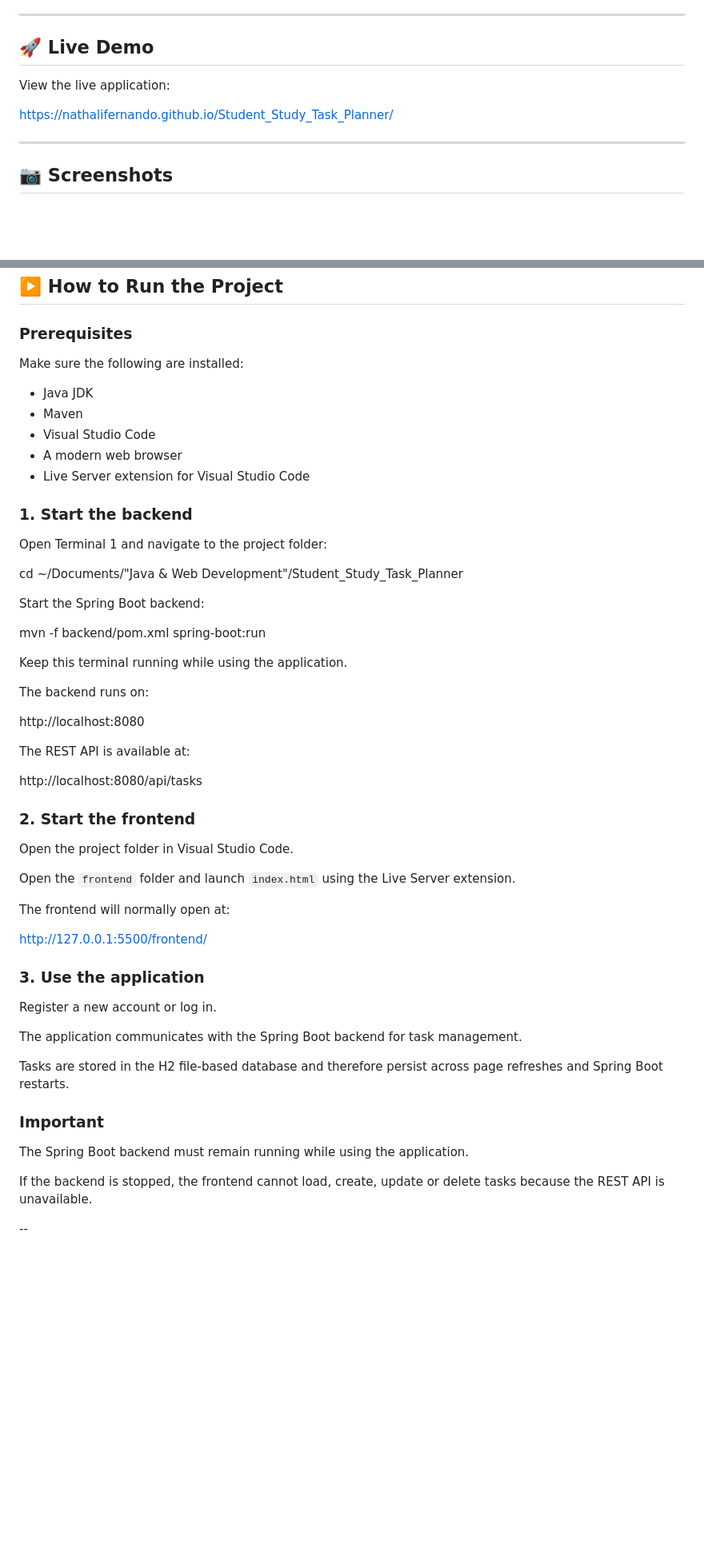
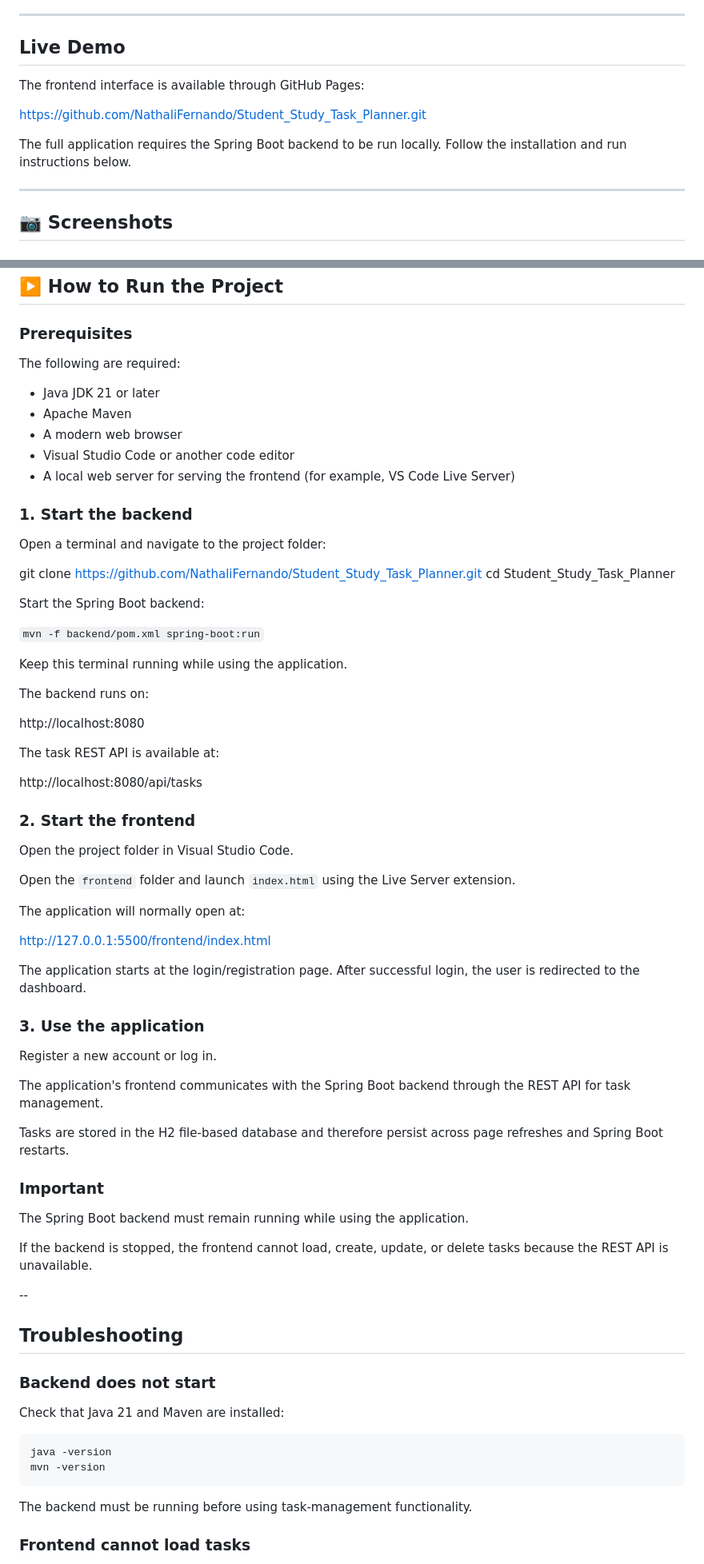
Before and after one commit to NathaliFernando/Student_Study_Task_Planner, a Markdown page: README.md, 2 parts joined by grey strips. Shown at 80% size. Drawn GitHub-style; blank space fills up the shorter version.

Commit message:
Update final README

````diff
--- a/README.md
+++ b/README.md
@@ -9,11 +9,13 @@ The application enables users to manage assignments, exams, quizzes, and study s
 
 ---
 
-## 🚀 Live Demo
+## Live Demo
 
-View the live application:
+The frontend interface is available through GitHub Pages:
 
-https://nathalifernando.github.io/Student_Study_Task_Planner/
+https://github.com/NathaliFernando/Student_Study_Task_Planner.git
+
+The full application requires the Spring Boot backend to be run locally. Follow the installation and run instructions below.
 
 ---
 
@@ -226,23 +235,24 @@ Student_Study_Task_Planner/
 
 ### Prerequisites
 
-Make sure the following are installed:
+The following are required:
 
-- Java JDK
-- Maven
-- Visual Studio Code
+- Java JDK 21 or later
+- Apache Maven
 - A modern web browser
-- Live Server extension for Visual Studio Code
+- Visual Studio Code or another code editor
+- A local web server for serving the frontend (for example, VS Code Live Server)
 
 ### 1. Start the backend
 
-Open Terminal 1 and navigate to the project folder:
+Open a terminal and navigate to the project folder:
 
-cd ~/Documents/"Java & Web Development"/Student_Study_Task_Planner
+git clone https://github.com/NathaliFernando/Student_Study_Task_Planner.git
+cd Student_Study_Task_Planner
 
 Start the Spring Boot backend:
 
-mvn -f backend/pom.xml spring-boot:run
+```mvn -f backend/pom.xml spring-boot:run```
 
 Keep this terminal running while using the application.
 
@@ -250,7 +260,7 @@ The backend runs on:
 
 http://localhost:8080
 
-The REST API is available at:
+The task REST API is available at:
 
 http://localhost:8080/api/tasks
 
@@ -260,15 +270,17 @@ Open the project folder in Visual Studio Code.
 
 Open the `frontend` folder and launch `index.html` using the Live Server extension.
 
-The frontend will normally open at:
+The application will normally open at:
 
-http://127.0.0.1:5500/frontend/
+http://127.0.0.1:5500/frontend/index.html
+
+The application starts at the login/registration page. After successful login, the user is redirected to the dashboard.
 
 ### 3. Use the application
 
 Register a new account or log in.
 
-The application communicates with the Spring Boot backend for task management.
+The application's frontend communicates with the Spring Boot backend through the REST API for task management.
 
 Tasks are stored in the H2 file-based database and therefore persist across page refreshes and Spring Boot restarts.
 
@@ -276,6 +288,21 @@ Tasks are stored in the H2 file-based database and therefore persist across page
 
 The Spring Boot backend must remain running while using the application.
 
-If the backend is stopped, the frontend cannot load, create, update or delete tasks because the REST API is unavailable.
+If the backend is stopped, the frontend cannot load, create, update, or delete tasks because the REST API is unavailable.
 
 --
+
+## Troubleshooting
+
+### Backend does not start
+
+Check that Java 21 and Maven are installed:
+
+```bash
+java -version
+mvn -version
+```
+The backend must be running before using task-management functionality.
+
+### Frontend cannot load tasks
+
````
Also changed, not shown: other parts of README.md (+98 -77 lines).
